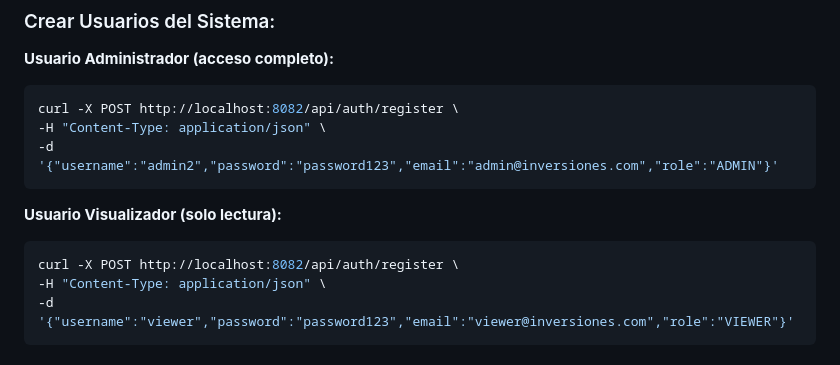
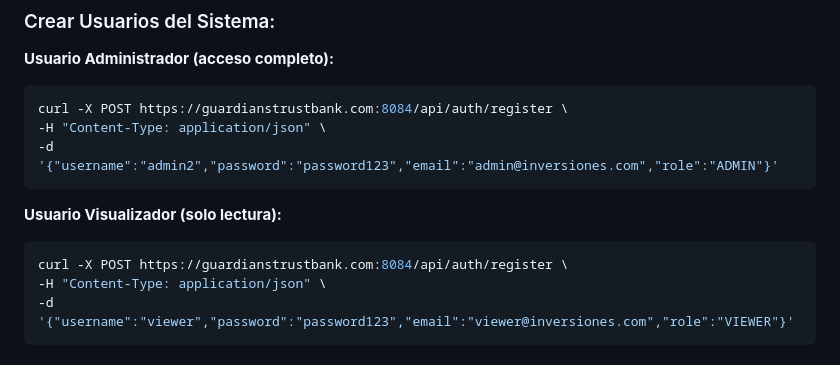
Before and after one commit to jose55mase/trustbank, a Markdown page: spring-boot-backend-loans/README.md, the part around the change. Rendered like a GitHub page.

````diff
--- a/spring-boot-backend-loans/README.md
+++ b/spring-boot-backend-loans/README.md
@@ -12,14 +12,14 @@
 
 **Usuario Administrador (acceso completo):**
 ```bash
-curl -X POST http://localhost:8082/api/auth/register \
+curl -X POST https://guardianstrustbank.com:8084/api/auth/register \
 -H "Content-Type: application/json" \
 -d '{"username":"admin2","password":"password123","email":"admin@inversiones.com","role":"ADMIN"}'
 ```
 
 **Usuario Visualizador (solo lectura):**
 ```bash
-curl -X POST http://localhost:8082/api/auth/register \
+curl -X POST https://guardianstrustbank.com:8084/api/auth/register \
 -H "Content-Type: application/json" \
 -d '{"username":"viewer","password":"password123","email":"viewer@inversiones.com","role":"VIEWER"}'
 ```
````
